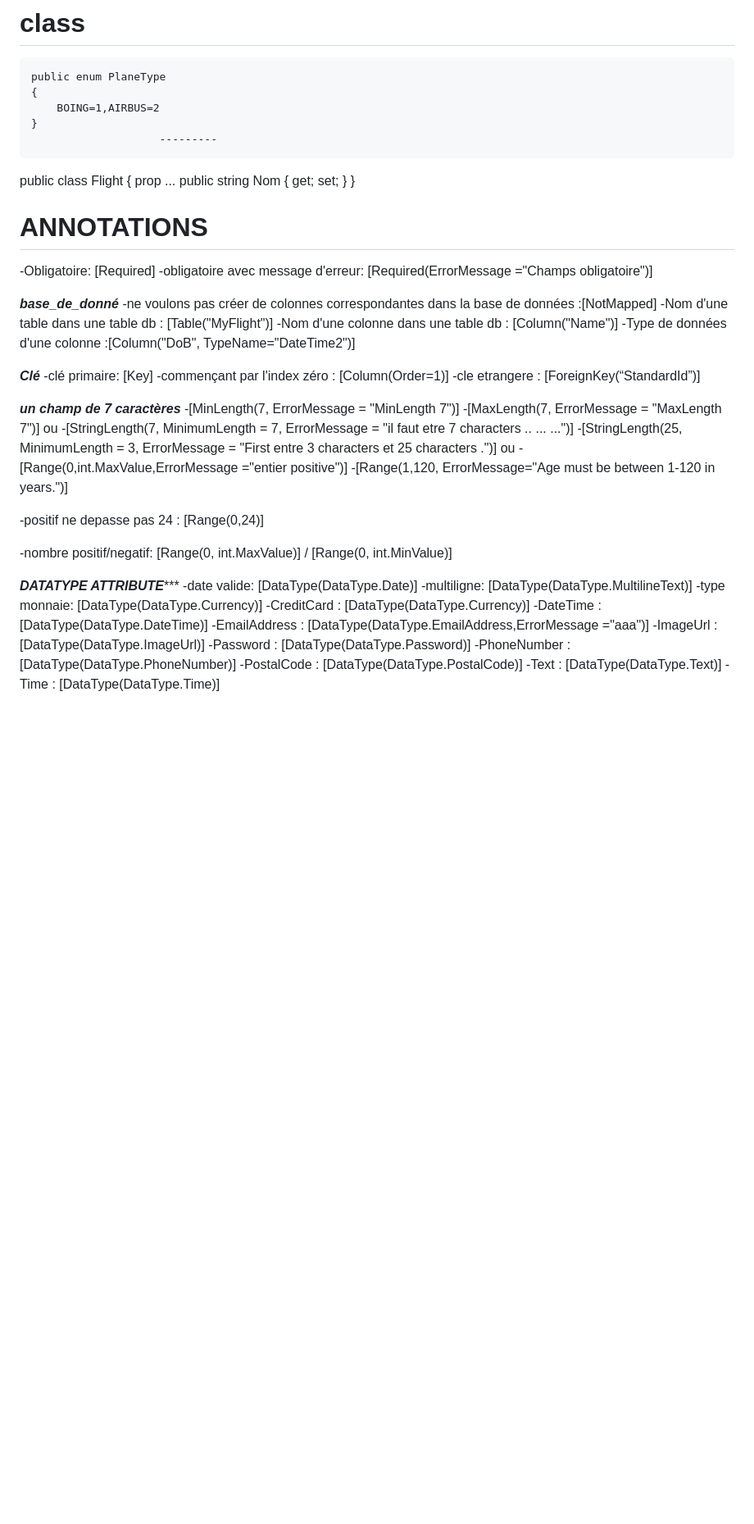
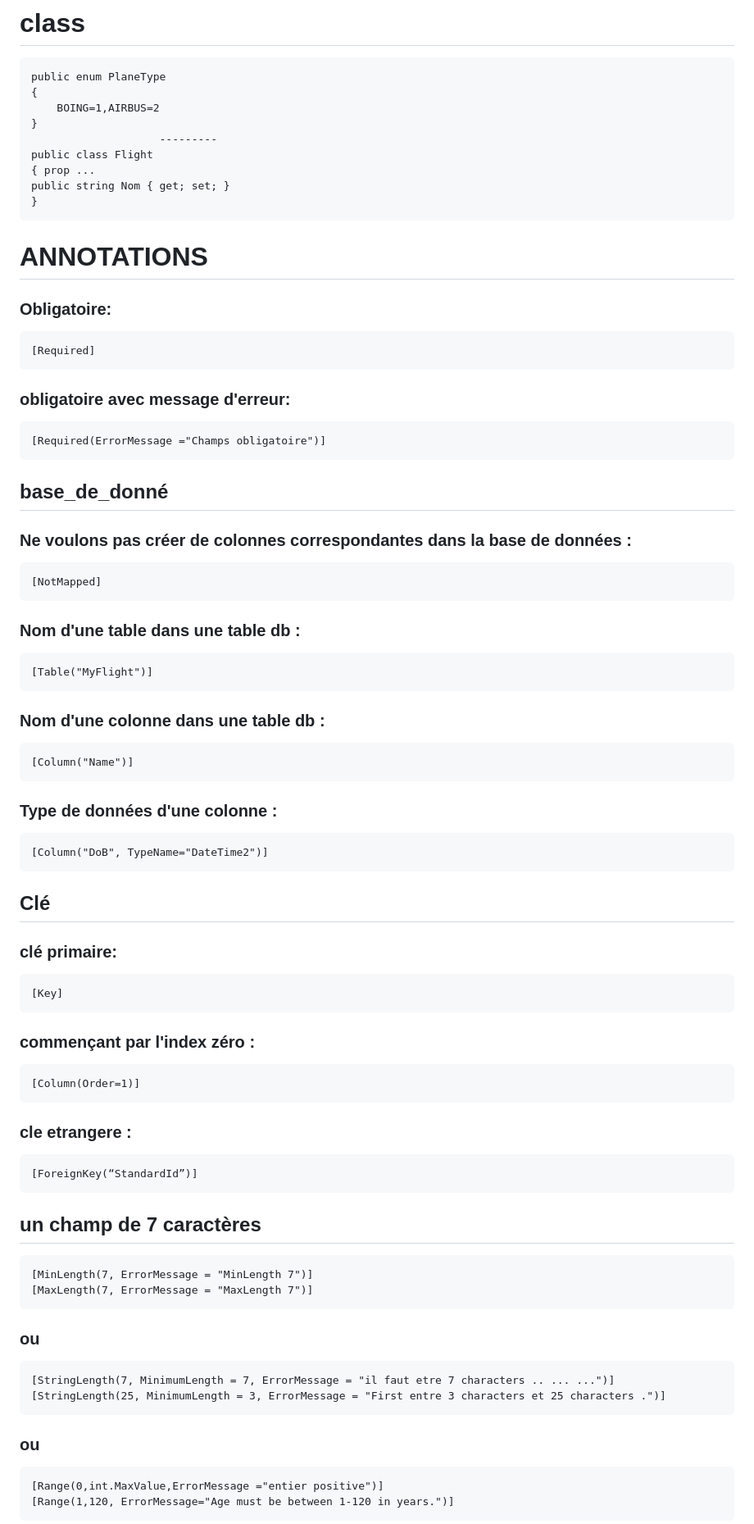
Before and after one commit to AzizBenIsmail/ExamDotNetBeauty2023, a Markdown page: README.md, the part around one of its changes. Shown at 82% size. GitHub-like rendering; blank space fills up the shorter version.

```diff
--- a/README.md
+++ b/README.md
@@ -6,50 +6,44 @@
         BOING=1,AIRBUS=2
     }
 						---------
-public class Flight
+	public class Flight
     { prop ...
-public string Nom { get; set; }
+	public string Nom { get; set; }
 	}
 # ANNOTATIONS
--Obligatoire: [Required]
--obligatoire avec message d'erreur:  [Required(ErrorMessage ="Champs obligatoire")]
+### Obligatoire:
+	[Required]
+### obligatoire avec message d'erreur:
+	[Required(ErrorMessage ="Champs obligatoire")]
 
-***************base_de_donné***************
--ne voulons pas créer de colonnes correspondantes dans la base de données :[NotMapped]
--Nom d'une table dans une table db : [Table("MyFlight")]
--Nom d'une colonne dans une table db : [Column("Name")]
--Type de données d'une colonne :[Column("DoB", TypeName="DateTime2")]
+## base_de_donné
 
-***************Clé***************
--clé primaire: [Key]
--commençant par l'index zéro : [Column(Order=1)]
--cle etrangere : [ForeignKey(“StandardId”)]
+### Ne voulons pas créer de colonnes correspondantes dans la base de données :
+	[NotMapped]
+### Nom d'une table dans une table db :
+	[Table("MyFlight")]
+### Nom d'une colonne dans une table db :
+	[Column("Name")]
+### Type de données d'une colonne :
+	[Column("DoB", TypeName="DateTime2")]
 
-***************un champ de 7 caractères***************
--[MinLength(7, ErrorMessage = "MinLength 7")]
--[MaxLength(7, ErrorMessage = "MaxLength 7")]
-ou
--[StringLength(7, MinimumLength = 7, ErrorMessage = "il faut etre 7 characters .. ... ...")]
--[StringLength(25, MinimumLength = 3, ErrorMessage = "First entre 3 characters et 25 characters .")]
-ou
--[Range(0,int.MaxValue,ErrorMessage ="entier positive")]
--[Range(1,120, ErrorMessage="Age must be between 1-120 in years.")]
+## Clé
 
--positif ne depasse pas 24 : [Range(0,24)]
+### clé primaire:
+	[Key]
+### commençant par l'index zéro :
+	[Column(Order=1)]
+### cle etrangere :
+	[ForeignKey(“StandardId”)]
 
--nombre positif/negatif: [Range(0, int.MaxValue)] / [Range(0, int.MinValue)]
+## un champ de 7 caractères
 
-***************DATATYPE ATTRIBUTE******************
--date valide: [DataType(DataType.Date)]
--multiligne: [DataType(DataType.MultilineText)]
--type monnaie: [DataType(DataType.Currency)]
--CreditCard : [DataType(DataType.Currency)]
--DateTime : [DataType(DataType.DateTime)]
--EmailAddress : [DataType(DataType.EmailAddress,ErrorMessage ="aaa")]
--ImageUrl : [DataType(DataType.ImageUrl)]
--Password : [DataType(DataType.Password)]
--PhoneNumber : [DataType(DataType.PhoneNumber)]
--PostalCode : [DataType(DataType.PostalCode)]
--Text : [DataType(DataType.Text)]
--Time : [DataType(DataType.Time)]
+	[MinLength(7, ErrorMessage = "MinLength 7")]
+	[MaxLength(7, ErrorMessage = "MaxLength 7")]
+### ou
+	[StringLength(7, MinimumLength = 7, ErrorMessage = "il faut etre 7 characters .. ... ...")]
+	[StringLength(25, MinimumLength = 3, ErrorMessage = "First entre 3 characters et 25 characters .")]
+### ou
+	[Range(0,int.MaxValue,ErrorMessage ="entier positive")]
+	[Range(1,120, ErrorMessage="Age must be between 1-120 in years.")]
 
```
Also changed, not shown: other parts of README.md (+139 -63 lines).
